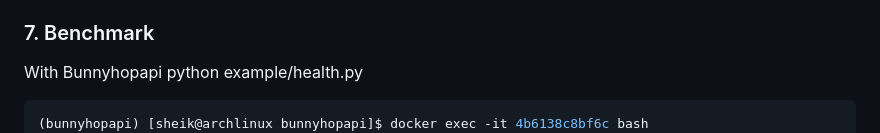
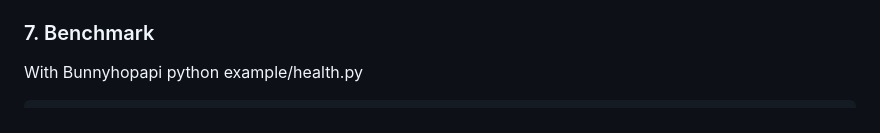
Before and after one commit to rroblf01/bunnyhopapi, a Markdown page: README.md, the part around the change. Drawn GitHub-style.

Commit message:
fix typo

````diff
--- a/README.md
+++ b/README.md
@@ -165,7 +165,6 @@ Check the [`example/main.py`](https://github.com/rroblf01/bunnyhopapi/blob/main/
 ### 7. Benchmark
 With Bunnyhopapi python example/health.py
 ```bash
-(bunnyhopapi) [sheik@archlinux bunnyhopapi]$ docker exec -it 4b6138c8bf6c bash
 root@4b6138c8bf6c:/# wrk -t12 -c400 -d30s http://127.0.0.1:8000/health
 Running 30s test @ http://127.0.0.1:8000/health
   12 threads and 400 connections
````
